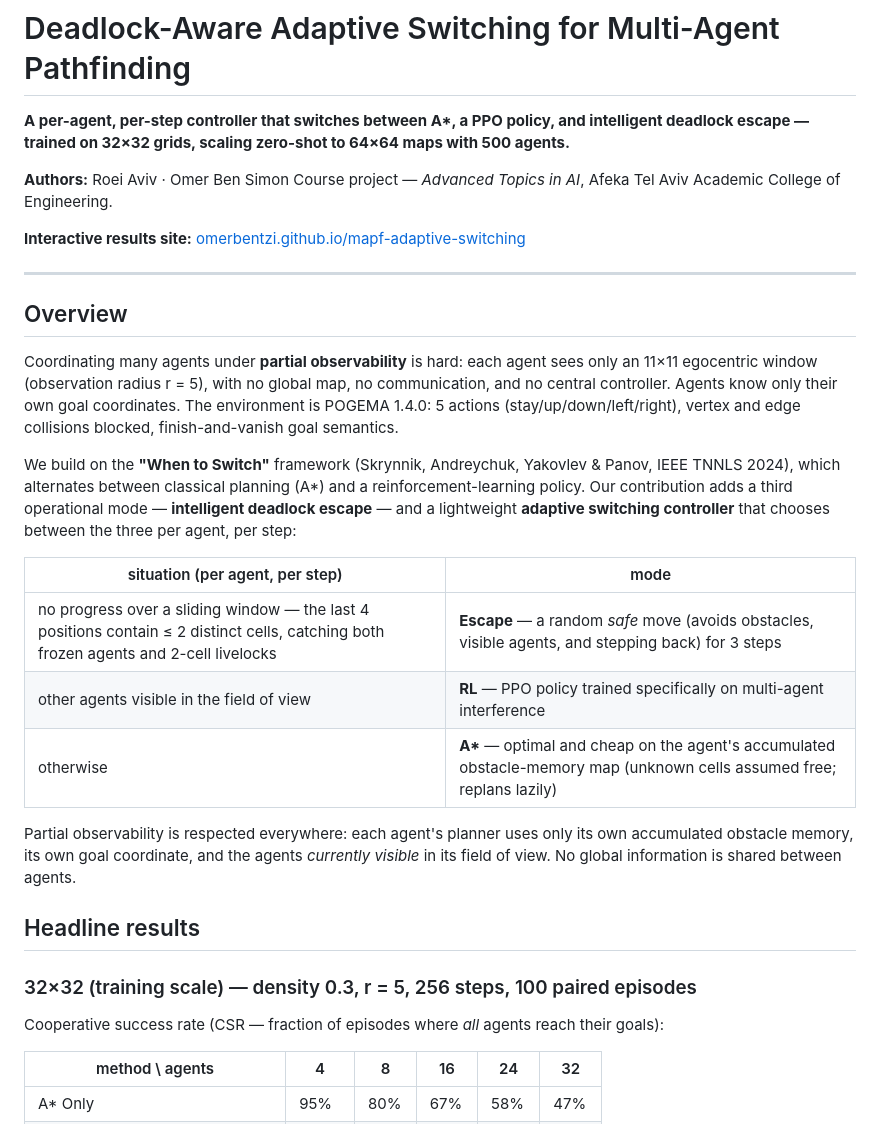
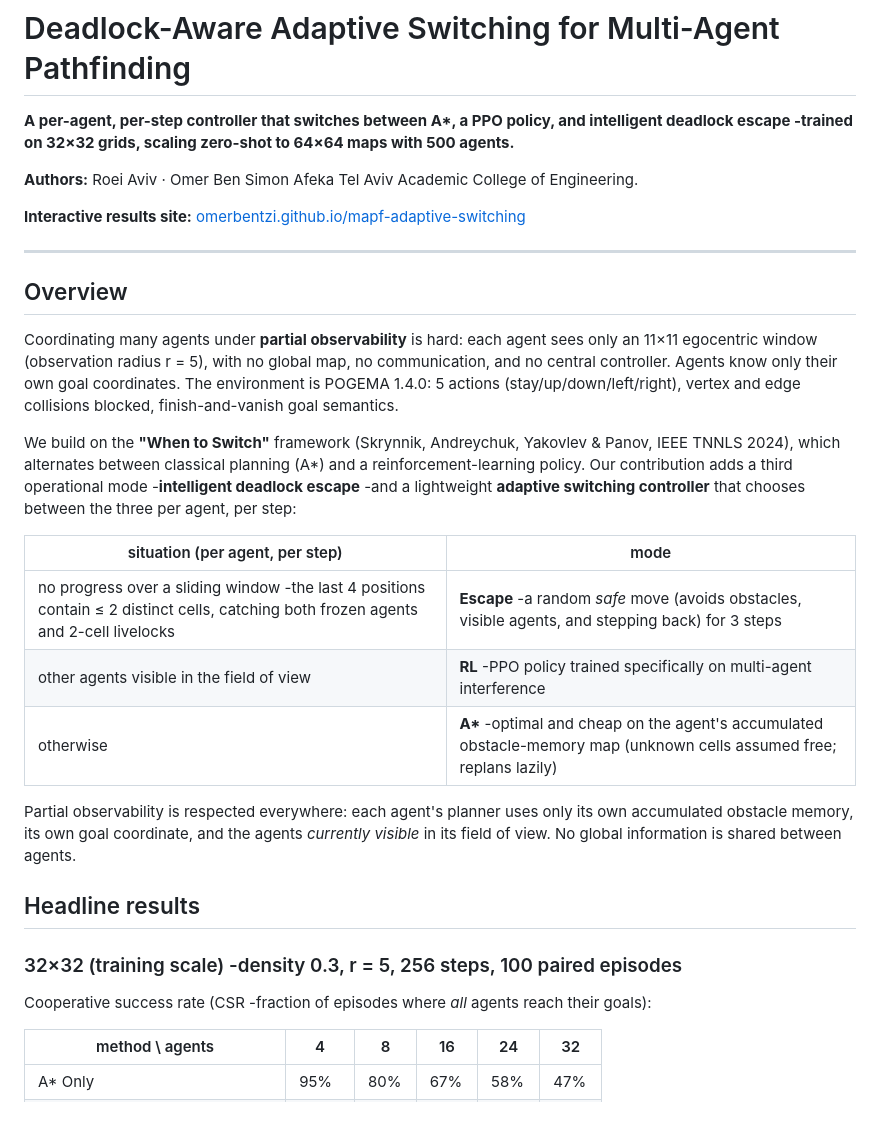
Before and after one commit to OmerBentzi/mapf-adaptive-switching, a Markdown page: README.md, the part around one of its changes. Rendered like a GitHub page.

Commit message:
Fix formatting issues in README.md

```diff
--- a/README.md
+++ b/README.md
@@ -1,9 +1,9 @@
 # Deadlock-Aware Adaptive Switching for Multi-Agent Pathfinding
 
-**A per-agent, per-step controller that switches between A\*, a PPO policy, and intelligent deadlock escape — trained on 32×32 grids, scaling zero-shot to 64×64 maps with 500 agents.**
+**A per-agent, per-step controller that switches between A\*, a PPO policy, and intelligent deadlock escape -trained on 32×32 grids, scaling zero-shot to 64×64 maps with 500 agents.**
 
 **Authors:** Roei Aviv · Omer Ben Simon
-Course project — *Advanced Topics in AI*, Afeka Tel Aviv Academic College of Engineering.
+Afeka Tel Aviv Academic College of Engineering.
 
 **Interactive results site:** [omerbentzi.github.io/mapf-adaptive-switching](https://omerbentzi.github.io/mapf-adaptive-switching/)
 
@@ -13,21 +13,21 @@ Course project — *Advanced Topics in AI*, Afeka Tel Aviv Academic College of E
 
 Coordinating many agents under **partial observability** is hard: each agent sees only an 11×11 egocentric window (observation radius r = 5), with no global map, no communication, and no central controller. Agents know only their own goal coordinates. The environment is POGEMA 1.4.0: 5 actions (stay/up/down/left/right), vertex and edge collisions blocked, finish-and-vanish goal semantics.
 
-We build on the **"When to Switch"** framework (Skrynnik, Andreychuk, Yakovlev & Panov, IEEE TNNLS 2024), which alternates between classical planning (A\*) and a reinforcement-learning policy. Our contribution adds a third operational mode — **intelligent deadlock escape** — and a lightweight **adaptive switching controller** that chooses between the three per agent, per step:
+We build on the **"When to Switch"** framework (Skrynnik, Andreychuk, Yakovlev & Panov, IEEE TNNLS 2024), which alternates between classical planning (A\*) and a reinforcement-learning policy. Our contribution adds a third operational mode -**intelligent deadlock escape** -and a lightweight **adaptive switching controller** that chooses between the three per agent, per step:
 
 | situation (per agent, per step) | mode |
 |---|---|
-| no progress over a sliding window — the last 4 positions contain ≤ 2 distinct cells, catching both frozen agents and 2-cell livelocks | **Escape** — a random *safe* move (avoids obstacles, visible agents, and stepping back) for 3 steps |
-| other agents visible in the field of view | **RL** — PPO policy trained specifically on multi-agent interference |
-| otherwise | **A\*** — optimal and cheap on the agent's accumulated obstacle-memory map (unknown cells assumed free; replans lazily) |
+| no progress over a sliding window -the last 4 positions contain ≤ 2 distinct cells, catching both frozen agents and 2-cell livelocks | **Escape** -a random *safe* move (avoids obstacles, visible agents, and stepping back) for 3 steps |
+| other agents visible in the field of view | **RL** -PPO policy trained specifically on multi-agent interference |
+| otherwise | **A\*** -optimal and cheap on the agent's accumulated obstacle-memory map (unknown cells assumed free; replans lazily) |
 
 Partial observability is respected everywhere: each agent's planner uses only its own accumulated obstacle memory, its own goal coordinate, and the agents *currently visible* in its field of view. No global information is shared between agents.
 
 ## Headline results
 
-### 32×32 (training scale) — density 0.3, r = 5, 256 steps, 100 paired episodes
+### 32×32 (training scale) -density 0.3, r = 5, 256 steps, 100 paired episodes
 
-Cooperative success rate (CSR — fraction of episodes where *all* agents reach their goals):
+Cooperative success rate (CSR -fraction of episodes where *all* agents reach their goals):
 
 | method \ agents | 4 | 8 | 16 | 24 | 32 |
 |---|---|---|---|---|---|
```
Also changed, not shown: other parts of README.md (+12 -12 lines).
